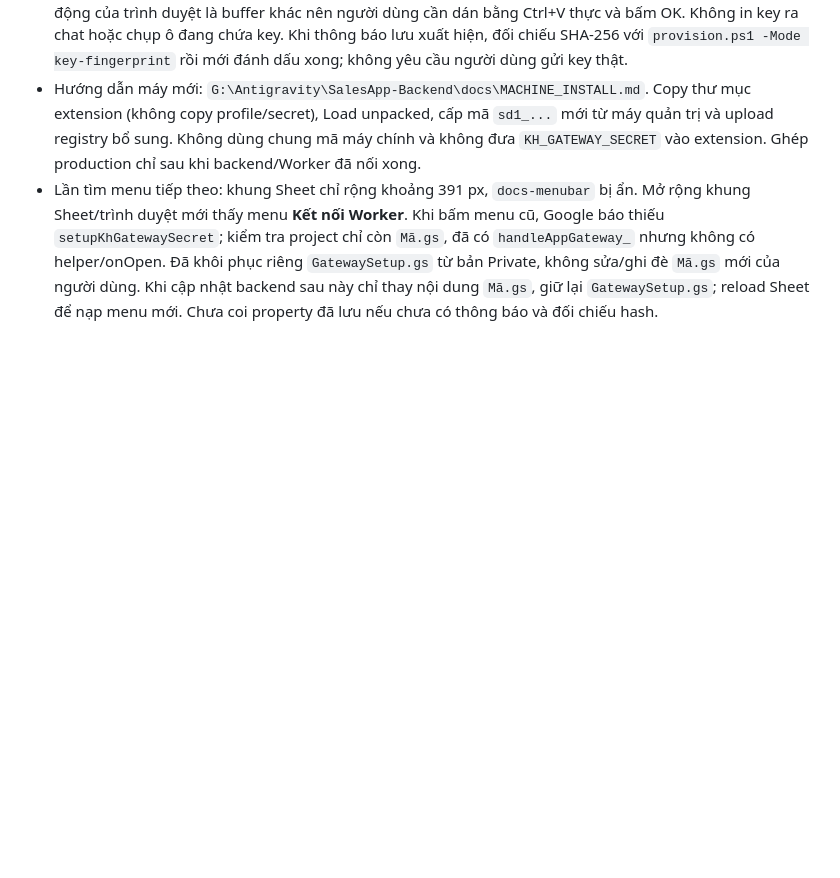
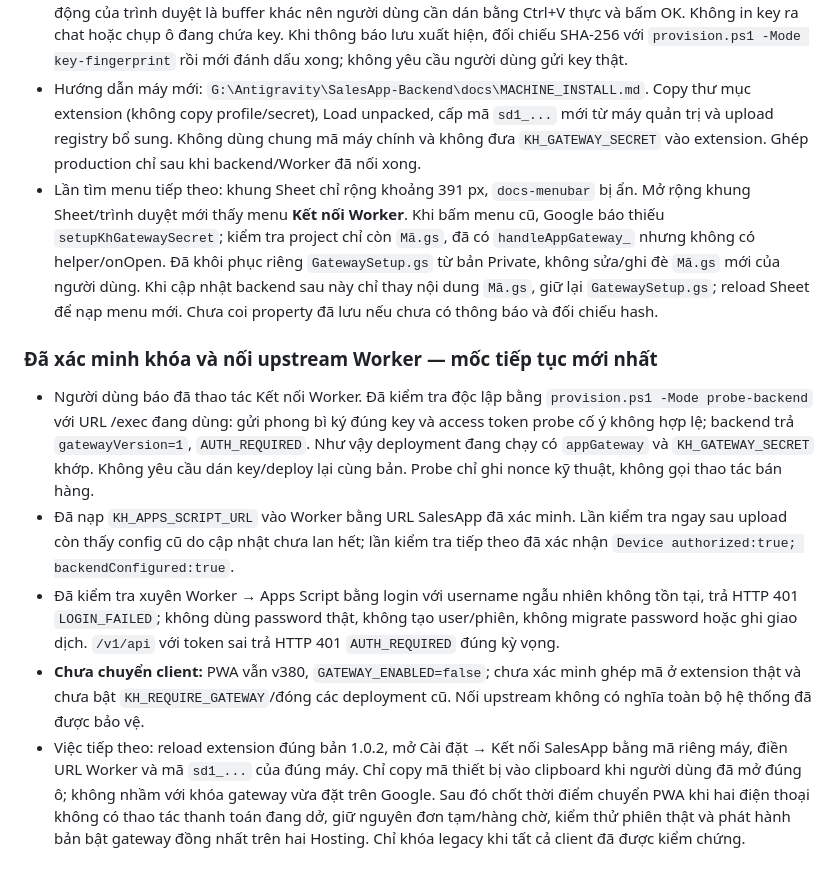
Before and after one commit to Quang12392/SalesApp, a Markdown page: WORKFLOW.md, the part around the change. Drawn GitHub-style; blank space fills up the shorter version.

Commit message:
docs: record verified upstream and next client cutover steps

```diff
--- a/WORKFLOW.md
+++ b/WORKFLOW.md
@@ -185,3 +185,11 @@ Mục này thay thế các trạng thái "chưa viết/chưa deploy/chưa cấp
 - **Chưa xác nhận property đã lưu:** hộp nhập đang chờ. Khóa đã nằm trong clipboard Windows; clipboard tự động của trình duyệt là buffer khác nên người dùng cần dán bằng Ctrl+V thực và bấm OK. Không in key ra chat hoặc chụp ô đang chứa key. Khi thông báo lưu xuất hiện, đối chiếu SHA-256 với `provision.ps1 -Mode key-fingerprint` rồi mới đánh dấu xong; không yêu cầu người dùng gửi key thật.
 - Hướng dẫn máy mới: `G:\Antigravity\SalesApp-Backend\docs\MACHINE_INSTALL.md`. Copy thư mục extension (không copy profile/secret), Load unpacked, cấp mã `sd1_...` mới từ máy quản trị và upload registry bổ sung. Không dùng chung mã máy chính và không đưa `KH_GATEWAY_SECRET` vào extension. Ghép production chỉ sau khi backend/Worker đã nối xong.
 - Lần tìm menu tiếp theo: khung Sheet chỉ rộng khoảng 391 px, `docs-menubar` bị ẩn. Mở rộng khung Sheet/trình duyệt mới thấy menu **Kết nối Worker**. Khi bấm menu cũ, Google báo thiếu `setupKhGatewaySecret`; kiểm tra project chỉ còn `Mã.gs`, đã có `handleAppGateway_` nhưng không có helper/onOpen. Đã khôi phục riêng `GatewaySetup.gs` từ bản Private, không sửa/ghi đè `Mã.gs` mới của người dùng. Khi cập nhật backend sau này chỉ thay nội dung `Mã.gs`, giữ lại `GatewaySetup.gs`; reload Sheet để nạp menu mới. Chưa coi property đã lưu nếu chưa có thông báo và đối chiếu hash.
+
+### Đã xác minh khóa và nối upstream Worker — mốc tiếp tục mới nhất
+
+- Người dùng báo đã thao tác Kết nối Worker. Đã kiểm tra độc lập bằng `provision.ps1 -Mode probe-backend` với URL /exec đang dùng: gửi phong bì ký đúng key và access token probe cố ý không hợp lệ; backend trả `gatewayVersion=1`, `AUTH_REQUIRED`. Như vậy deployment đang chạy có `appGateway` và `KH_GATEWAY_SECRET` khớp. Không yêu cầu dán key/deploy lại cùng bản. Probe chỉ ghi nonce kỹ thuật, không gọi thao tác bán hàng.
+- Đã nạp `KH_APPS_SCRIPT_URL` vào Worker bằng URL SalesApp đã xác minh. Lần kiểm tra ngay sau upload còn thấy config cũ do cập nhật chưa lan hết; lần kiểm tra tiếp theo đã xác nhận `Device authorized:true; backendConfigured:true`.
+- Đã kiểm tra xuyên Worker → Apps Script bằng login với username ngẫu nhiên không tồn tại, trả HTTP 401 `LOGIN_FAILED`; không dùng password thật, không tạo user/phiên, không migrate password hoặc ghi giao dịch. `/v1/api` với token sai trả HTTP 401 `AUTH_REQUIRED` đúng kỳ vọng.
+- **Chưa chuyển client:** PWA vẫn v380, `GATEWAY_ENABLED=false`; chưa xác minh ghép mã ở extension thật và chưa bật `KH_REQUIRE_GATEWAY`/đóng các deployment cũ. Nối upstream không có nghĩa toàn bộ hệ thống đã được bảo vệ.
+- Việc tiếp theo: reload extension đúng bản 1.0.2, mở Cài đặt → Kết nối SalesApp bằng mã riêng máy, điền URL Worker và mã `sd1_...` của đúng máy. Chỉ copy mã thiết bị vào clipboard khi người dùng đã mở đúng ô; không nhầm với khóa gateway vừa đặt trên Google. Sau đó chốt thời điểm chuyển PWA khi hai điện thoại không có thao tác thanh toán đang dở, giữ nguyên đơn tạm/hàng chờ, kiểm thử phiên thật và phát hành bản bật gateway đồng nhất trên hai Hosting. Chỉ khóa legacy khi tất cả client đã được kiểm chứng.
```
